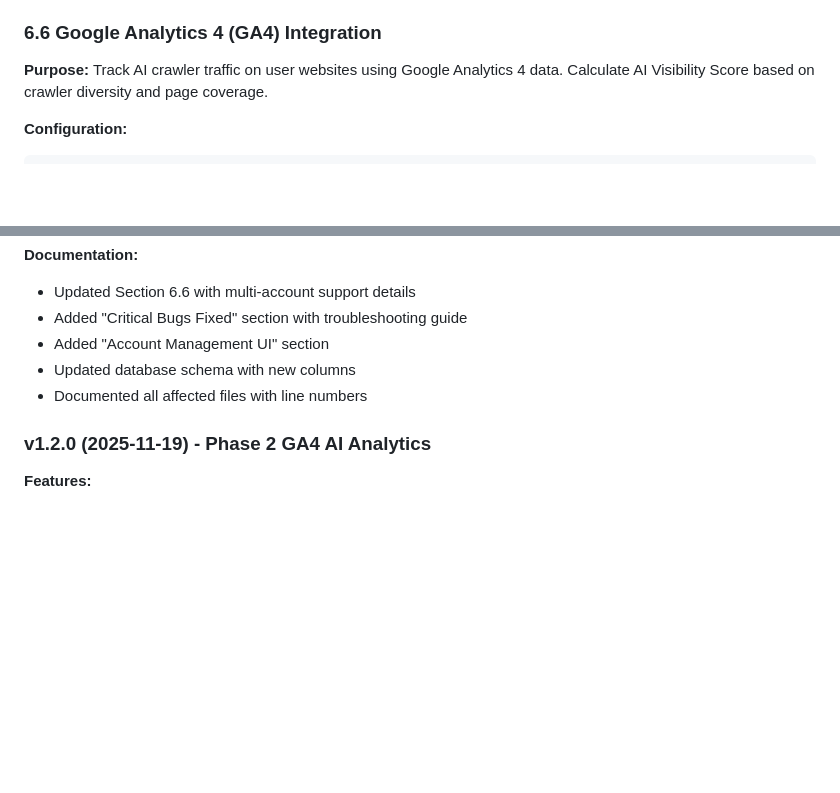
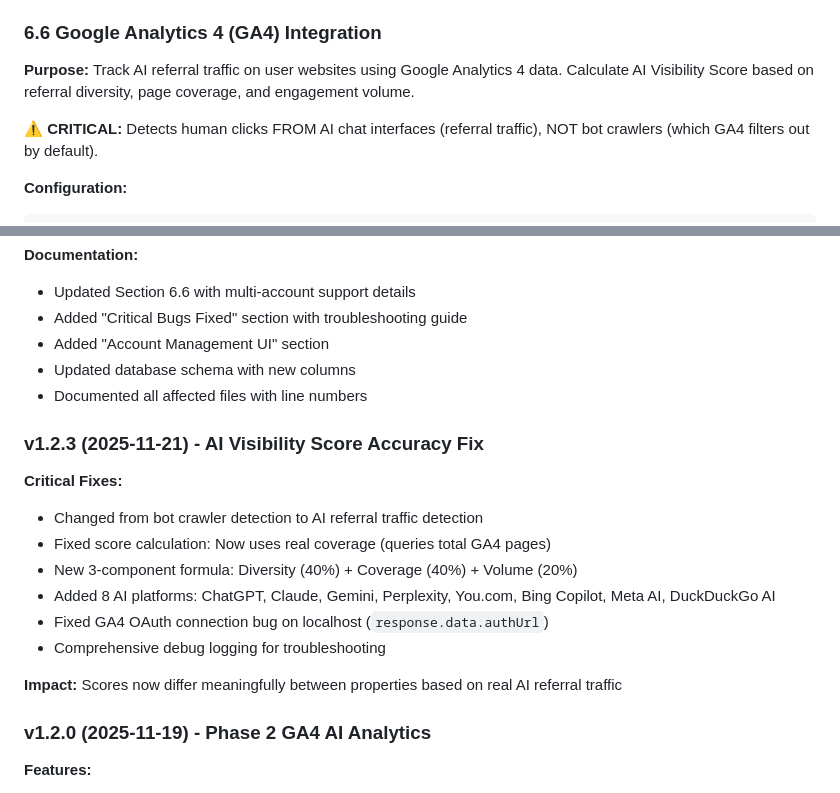
Before and after one commit to lightbulbmomentlabs/super-schema, a Markdown page: SuperSchema-app.md, 2 parts joined by grey strips. Rendered like a GitHub page; blank space fills up the shorter version.

````diff
--- a/SuperSchema-app.md
+++ b/SuperSchema-app.md
@@ -1124,7 +1124,9 @@ import { ClerkProvider } from '@clerk/clerk-react'
 
 ### 6.6 Google Analytics 4 (GA4) Integration
 
-**Purpose:** Track AI crawler traffic on user websites using Google Analytics 4 data. Calculate AI Visibility Score based on crawler diversity and page coverage.
+**Purpose:** Track AI referral traffic on user websites using Google Analytics 4 data. Calculate AI Visibility Score based on referral diversity, page coverage, and engagement volume.
+
+⚠️ **CRITICAL:** Detects human clicks FROM AI chat interfaces (referral traffic), NOT bot crawlers (which GA4 filters out by default).
 
 **Configuration:**
 ```env
@@ -1924,6 +1952,18 @@ const data = teamId
 - Updated database schema with new columns
 - Documented all affected files with line numbers
 
+### v1.2.3 (2025-11-21) - AI Visibility Score Accuracy Fix
+
+**Critical Fixes:**
+- Changed from bot crawler detection to AI referral traffic detection
+- Fixed score calculation: Now uses real coverage (queries total GA4 pages)
+- New 3-component formula: Diversity (40%) + Coverage (40%) + Volume (20%)
+- Added 8 AI platforms: ChatGPT, Claude, Gemini, Perplexity, You.com, Bing Copilot, Meta AI, DuckDuckGo AI
+- Fixed GA4 OAuth connection bug on localhost (`response.data.authUrl`)
+- Comprehensive debug logging for troubleshooting
+
+**Impact:** Scores now differ meaningfully between properties based on real AI referral traffic
+
 ### v1.2.0 (2025-11-19) - Phase 2 GA4 AI Analytics
 
 **Features:**
````
Also changed, not shown: other parts of SuperSchema-app.md (+51 -25 lines).
